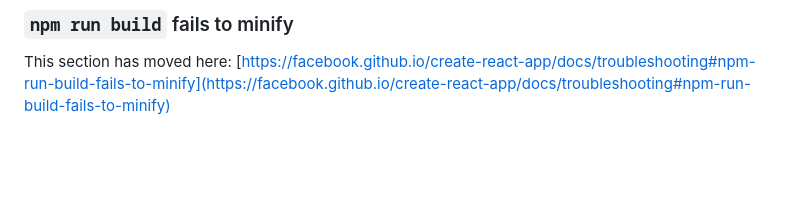
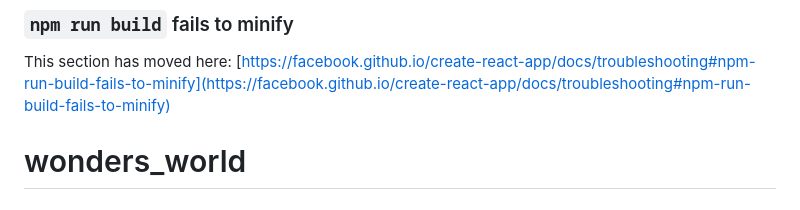
Before and after one commit to mishka061/wonders_world, a Markdown page: README.md, the part around the change. Drawn GitHub-style; blank space fills up the shorter version.

```diff
--- a/README.md
+++ b/README.md
@@ -68,3 +68,4 @@ This section has moved here: [https://facebook.github.io/create-react-app/docs/d
 ### `npm run build` fails to minify
 
 This section has moved here: [https://facebook.github.io/create-react-app/docs/troubleshooting#npm-run-build-fails-to-minify](https://facebook.github.io/create-react-app/docs/troubleshooting#npm-run-build-fails-to-minify)
+# wonders_world
```
